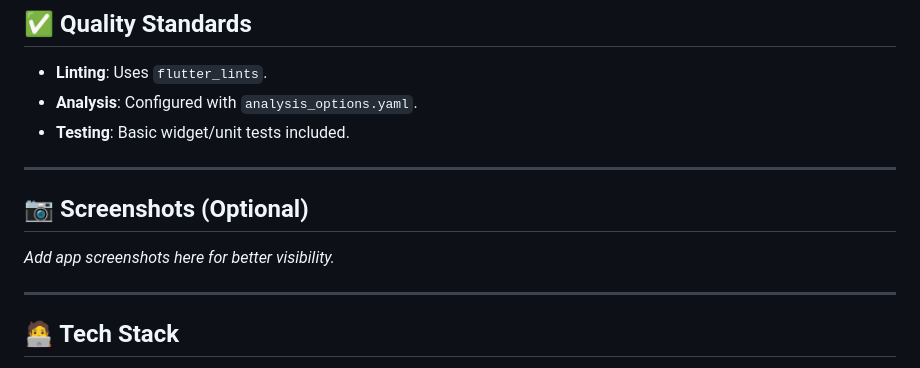
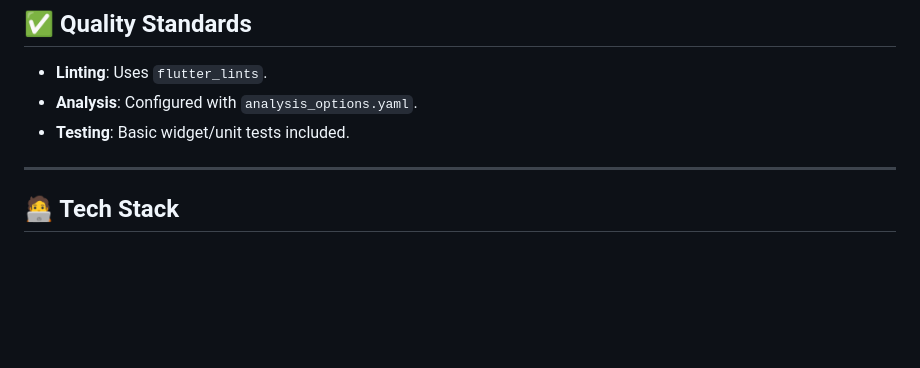
Before and after one commit to hamzaqayyum916/UNI-OPTION, a Markdown page: README.md, the part around the change. Rendered like a GitHub page; blank space fills up the shorter version.

```diff
--- a/README.md
+++ b/README.md
@@ -131,11 +131,6 @@ lib/
 * **Analysis**: Configured with `analysis_options.yaml`.
 * **Testing**: Basic widget/unit tests included.
 
----
-
-## 📷 Screenshots (Optional)
-
-*Add app screenshots here for better visibility.*
 
 ---
 
```
